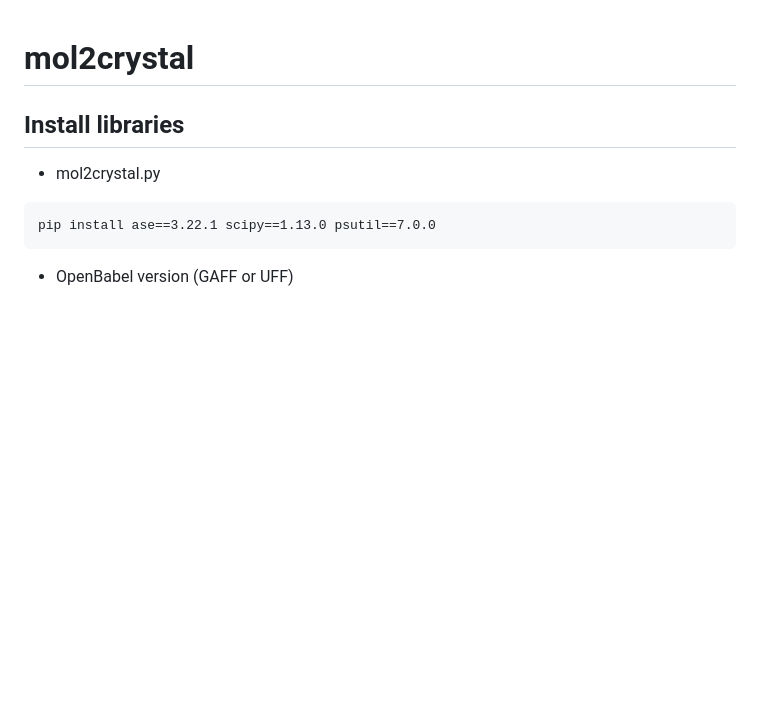
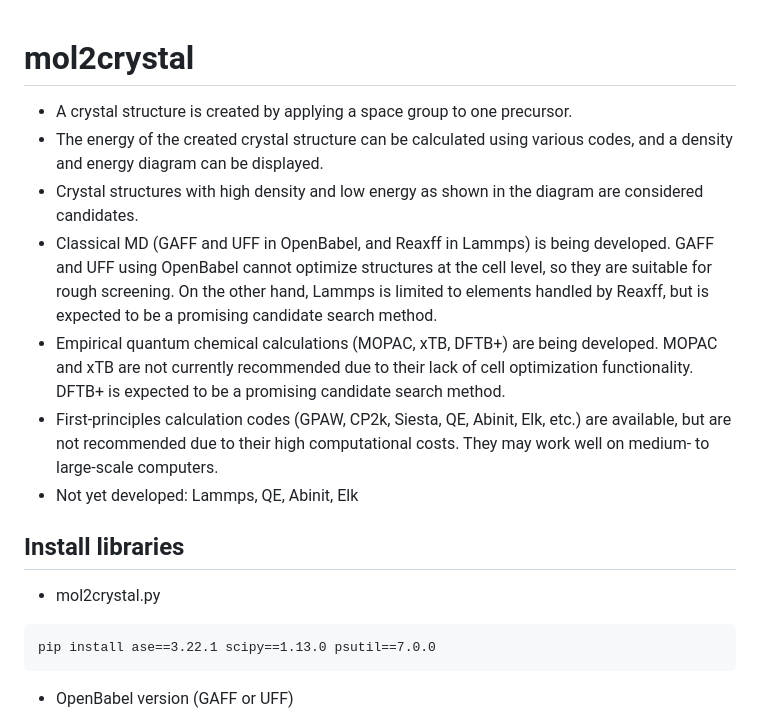
Before and after one commit to by-student-2017/mol2crystal, a Markdown page: README.md, the part around the change. GitHub-like rendering; blank space fills up the shorter version.

```diff
--- a/README.md
+++ b/README.md
@@ -1,4 +1,11 @@
 # mol2crystal
+- A crystal structure is created by applying a space group to one precursor.
+- The energy of the created crystal structure can be calculated using various codes, and a density and energy diagram can be displayed.
+- Crystal structures with high density and low energy as shown in the diagram are considered candidates.
+- Classical MD (GAFF and UFF in OpenBabel, and Reaxff in Lammps) is being developed. GAFF and UFF using OpenBabel cannot optimize structures at the cell level, so they are suitable for rough screening. On the other hand, Lammps is limited to elements handled by Reaxff, but is expected to be a promising candidate search method.
+- Empirical quantum chemical calculations (MOPAC, xTB, DFTB+) are being developed. MOPAC and xTB are not currently recommended due to their lack of cell optimization functionality. DFTB+ is expected to be a promising candidate search method.
+- First-principles calculation codes (GPAW, CP2k, Siesta, QE, Abinit, Elk, etc.) are available, but are not recommended due to their high computational costs. They may work well on medium- to large-scale computers.
+- Not yet developed: Lammps, QE, Abinit, Elk
 
 ## Install libraries
 - mol2crystal.py
```
